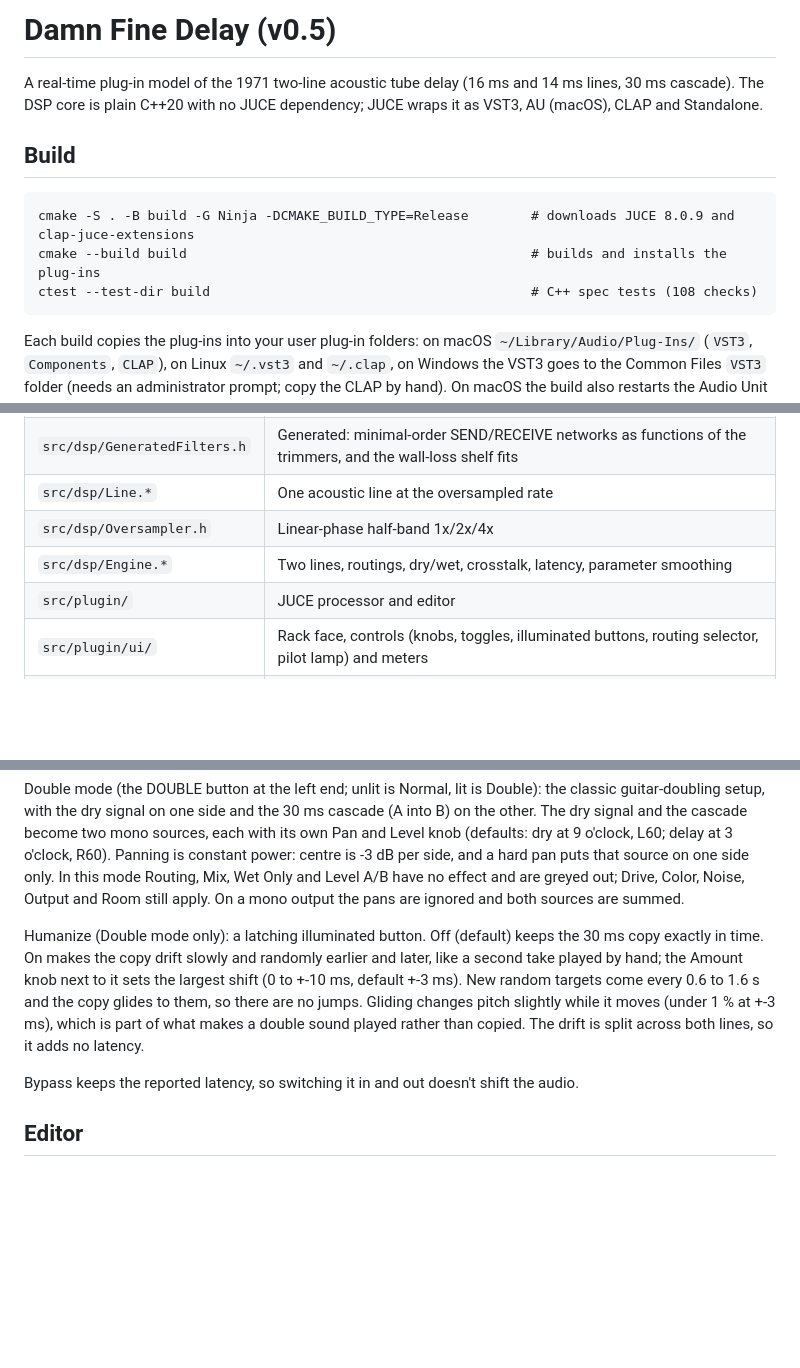
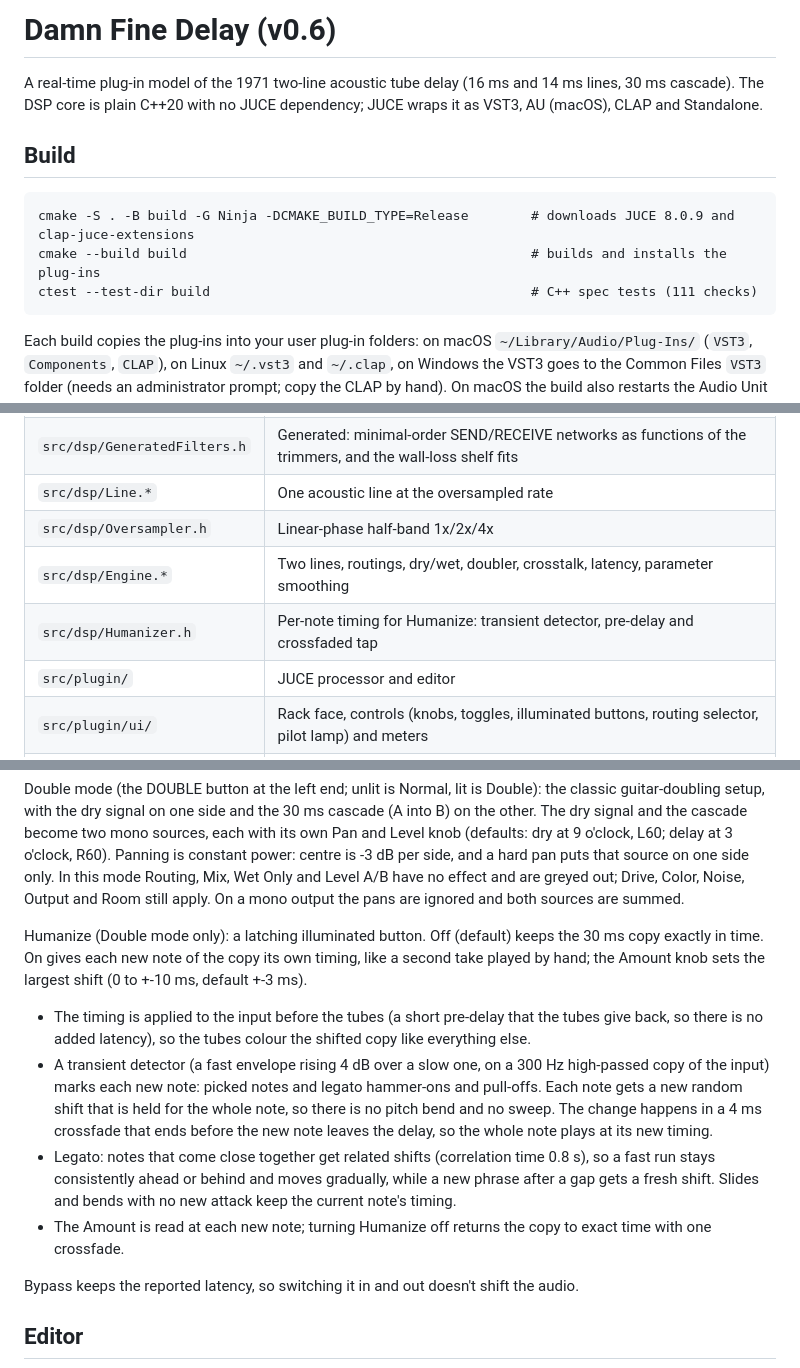
Before and after one commit to poconnell3/damn-fine-delay, a Markdown page: plugin/README.md, 3 parts joined by grey strips. Drawn GitHub-style; blank space fills up the shorter version.

````diff
--- a/plugin/README.md
+++ b/plugin/README.md
@@ -1,4 +1,4 @@
-# Damn Fine Delay (v0.5)
+# Damn Fine Delay (v0.6)
 
 A real-time plug-in model of the 1971 two-line acoustic tube delay (16 ms and 14 ms lines, 30 ms cascade). The DSP core is plain C++20 with no JUCE dependency; JUCE wraps it as VST3, AU (macOS), CLAP and Standalone.
 
@@ -7,7 +7,7 @@ A real-time plug-in model of the 1971 two-line acoustic tube delay (16 ms and 14
 ```
 cmake -S . -B build -G Ninja -DCMAKE_BUILD_TYPE=Release        # downloads JUCE 8.0.9 and clap-juce-extensions
 cmake --build build                                            # builds and installs the plug-ins
-ctest --test-dir build                                         # C++ spec tests (108 checks)
+ctest --test-dir build                                         # C++ spec tests (111 checks)
 ```
 
 Each build copies the plug-ins into your user plug-in folders: on macOS `~/Library/Audio/Plug-Ins/` (`VST3`, `Components`, `CLAP`), on Linux `~/.vst3` and `~/.clap`, on Windows the VST3 goes to the Common Files `VST3` folder (needs an administrator prompt; copy the CLAP by hand). On macOS the build also restarts the Audio Unit registrar so Logic sees a rebuilt AU. Turn this off with `-DDFD_COPY_AFTER_BUILD=OFF`.
@@ -28,7 +28,8 @@ PYTHONPATH=../research/prototype:../research/tools python3 tests/null_test.py bu
 | `src/dsp/GeneratedFilters.h` | Generated: minimal-order SEND/RECEIVE networks as functions of the trimmers, and the wall-loss shelf fits |
 | `src/dsp/Line.*` | One acoustic line at the oversampled rate |
 | `src/dsp/Oversampler.h` | Linear-phase half-band 1x/2x/4x |
-| `src/dsp/Engine.*` | Two lines, routings, dry/wet, crosstalk, latency, parameter smoothing |
+| `src/dsp/Engine.*` | Two lines, routings, dry/wet, doubler, crosstalk, latency, parameter smoothing |
+| `src/dsp/Humanizer.h` | Per-note timing for Humanize: transient detector, pre-delay and crossfaded tap |
 | `src/plugin/` | JUCE processor and editor |
 | `src/plugin/ui/` | Rack face, controls (knobs, toggles, illuminated buttons, routing selector, pilot lamp) and meters |
 | `tools/gen_filters.py` | Regenerates `GeneratedFilters.h` from the schematic and the tube model |
@@ -50,7 +51,12 @@ Routing (Widener, Dual mono, Cascade), Color (A original / B leveled), Drive, Mi
 
 Double mode (the DOUBLE button at the left end; unlit is Normal, lit is Double): the classic guitar-doubling setup, with the dry signal on one side and the 30 ms cascade (A into B) on the other. The dry signal and the cascade become two mono sources, each with its own Pan and Level knob (defaults: dry at 9 o'clock, L60; delay at 3 o'clock, R60). Panning is constant power: centre is -3 dB per side, and a hard pan puts that source on one side only. In this mode Routing, Mix, Wet Only and Level A/B have no effect and are greyed out; Drive, Color, Noise, Output and Room still apply. On a mono output the pans are ignored and both sources are summed.
 
-Humanize (Double mode only): a latching illuminated button. Off (default) keeps the 30 ms copy exactly in time. On makes the copy drift slowly and randomly earlier and later, like a second take played by hand; the Amount knob next to it sets the largest shift (0 to +-10 ms, default +-3 ms). New random targets come every 0.6 to 1.6 s and the copy glides to them, so there are no jumps. Gliding changes pitch slightly while it moves (under 1 % at +-3 ms), which is part of what makes a double sound played rather than copied. The drift is split across both lines, so it adds no latency.
+Humanize (Double mode only): a latching illuminated button. Off (default) keeps the 30 ms copy exactly in time. On gives each new note of the copy its own timing, like a second take played by hand; the Amount knob sets the largest shift (0 to +-10 ms, default +-3 ms).
+
+- The timing is applied to the input before the tubes (a short pre-delay that the tubes give back, so there is no added latency), so the tubes colour the shifted copy like everything else.
+- A transient detector (a fast envelope rising 4 dB over a slow one, on a 300 Hz high-passed copy of the input) marks each new note: picked notes and legato hammer-ons and pull-offs. Each note gets a new random shift that is held for the whole note, so there is no pitch bend and no sweep. The change happens in a 4 ms crossfade that ends before the new note leaves the delay, so the whole note plays at its new timing.
+- Legato: notes that come close together get related shifts (correlation time 0.8 s), so a fast run stays consistently ahead or behind and moves gradually, while a new phrase after a gap gets a fresh shift. Slides and bends with no new attack keep the current note's timing.
+- The Amount is read at each new note; turning Humanize off returns the copy to exact time with one crossfade.
 
 Bypass keeps the reported latency, so switching it in and out doesn't shift the audio.
 
````
Also changed, not shown: README.md (+4 -4 lines), plugin/docs/ui-v0.5-double.png (deleted), plugin/docs/ui-v0.5-normal.png (deleted), plugin/docs/ui-v0.6-double.png (added), plugin/docs/ui-v0.6-normal.png (added), 6 other files.
